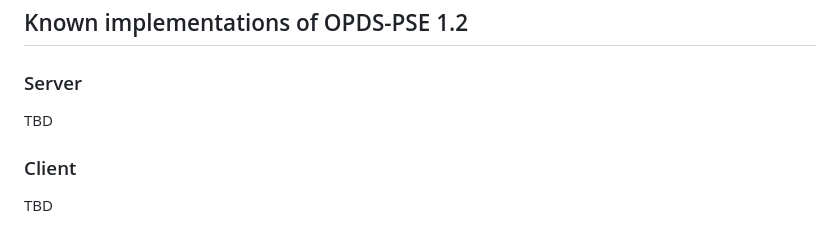
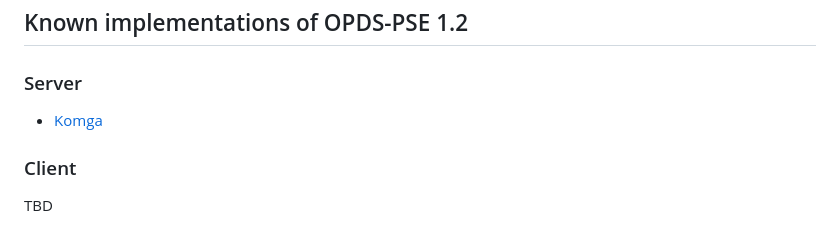
Before and after one commit to anansi-project/opds-pse, a Markdown page: v1.2.md, the part around the change. Drawn GitHub-style.

Commit message:
docs: add Komga to the list of 1.2 compatible servers
released in https://github.com/gotson/komga/releases/tag/v0.163.0

```diff
--- a/v1.2.md
+++ b/v1.2.md
@@ -72,7 +72,7 @@ The Link **MAY** contain the following attributes:
 
 ### Server
 
-TBD
+- [Komga](https://komga.org/)
 
 ### Client
 
```
